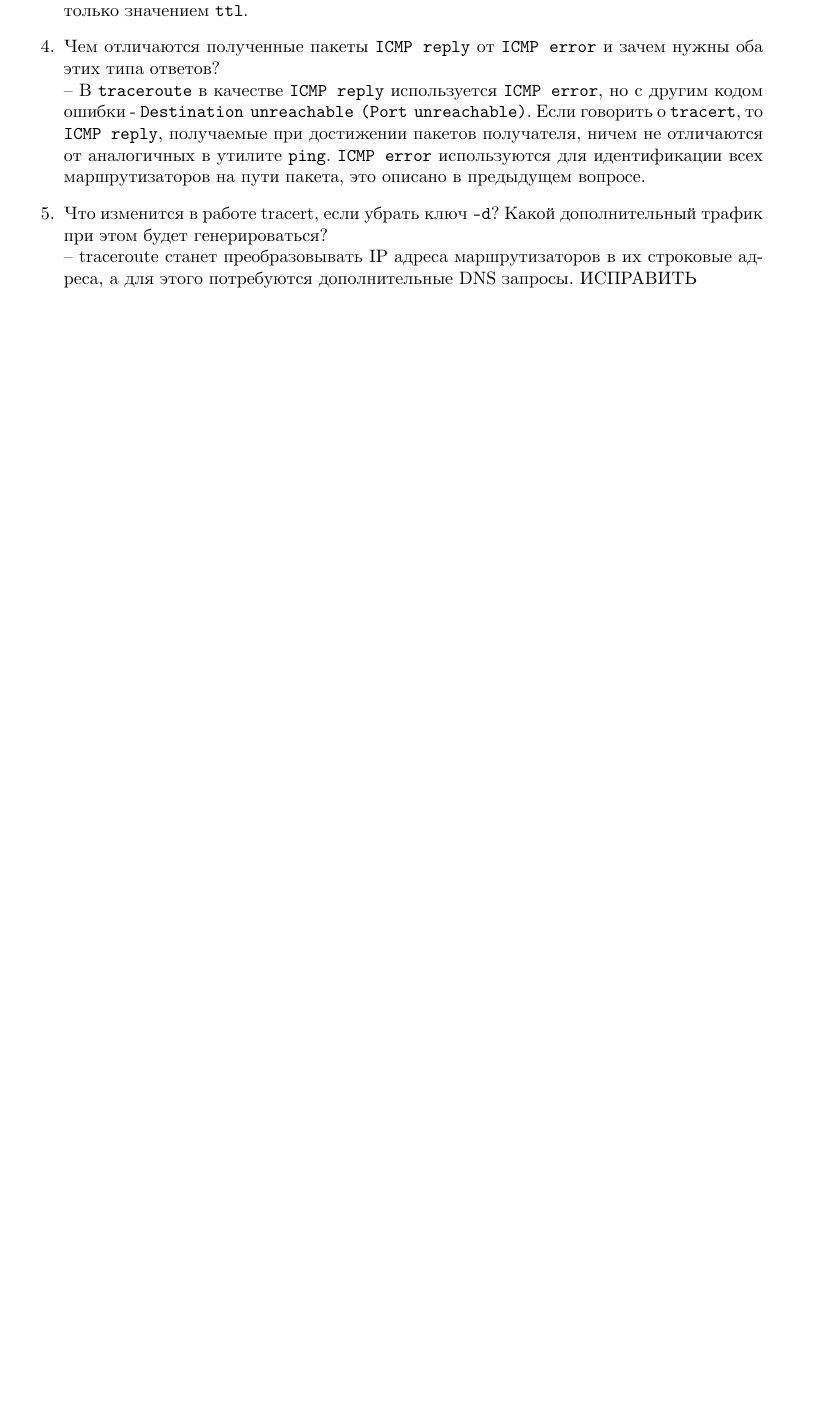
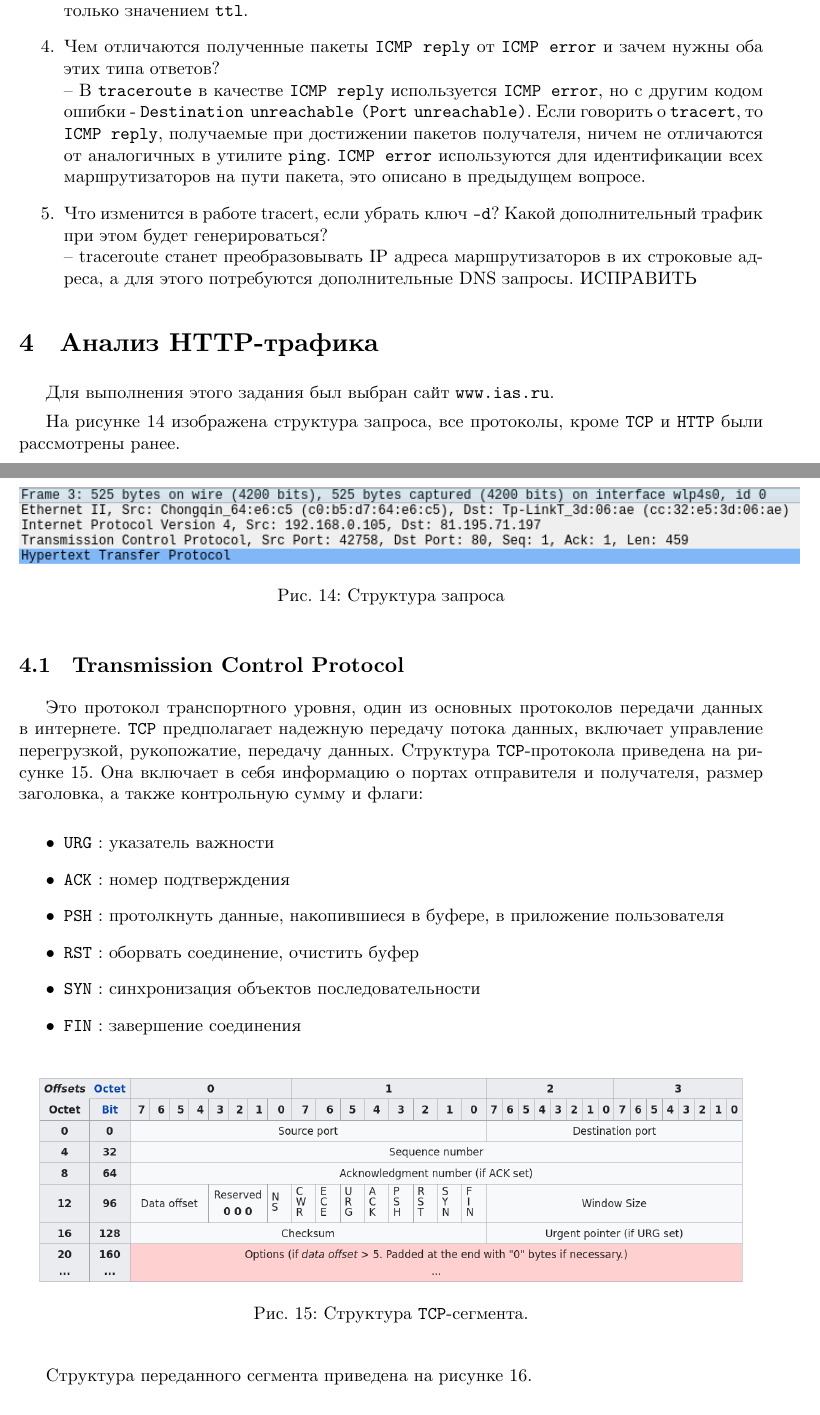
Before and after one commit to johnny-keker/itmo-3rd-year, a LaTeX document (computer-networks/lab-003/lab-003.tex): part of page 9 of 9 before the commit and two parts of pages 9 and 10 of 14 after it, the two joined at a grey line, cut so that both start at the same text, the shorter picture padded with empty space. Compiled offline with XeLaTeX; a missing font is replaced by an installed copy or a similar font.

Commit message:
<nets>[lab3] http done

```diff
--- a/computer-networks/lab-003/lab-003.tex
+++ b/computer-networks/lab-003/lab-003.tex
@@ -318,3 +318,33 @@ IPv4 - протокол сетевого уровня. Подробные све
     адреса, а для этого потребуются дополнительные DNS запросы. ИСПРАВИТЬ
 \end{enumerate}
 
+\section{Анализ HTTP-трафика}
+
+Для выполнения этого задания был выбран сайт \texttt{www.ias.ru}.
+
+\figc{http_headers}{Структура запроса}{h_h}{3.0}
+
+На рисунке \ref{fig:h_h} изображена структура запроса, все протоколы, кроме
+\texttt{TCP} и \texttt{HTTP} были рассмотрены ранее.
+
+\subsection{Transmission Control Protocol}
+
+Это протокол транспортного уровня, один из основных протоколов передачи данных
+в интернете. \texttt{TCP} предполагает надежную передачу потока данных, включает
+управление перегрузкой, рукопожатие, передачу данных. Структура \texttt{TCP}-протокола
+приведена на рисунке \ref{fig:tcp_s}. Она включает в себя информацию о портах
+отправителя и получателя, размер заголовка, а также контрольную сумму и флаги:
+
+\begin{itemize}
+  \item \texttt{URG} : указатель важности
+  \item \texttt{ACK} : номер подтверждения
+  \item \texttt{PSH} : протолкнуть данные, накопившиеся в буфере, в приложение
+    пользователя
+  \item \texttt{RST} : оборвать соединение, очистить буфер
+  \item \texttt{SYN} : синхронизация объектов последовательности
+  \item \texttt{FIN} : завершение соединения
+\end{itemize}
+
+\figc{tcp_header}{Структура \texttt{TCP}-сегмента.}{tcp_s}{1.7}
+
+Структура переданного сегмента приведена на рисунке \ref{fig:tcp_d}.
```
Also changed, not shown: computer-networks/lab-003/images/http_first_get.png (added), computer-networks/lab-003/images/http_first_res.png (added), computer-networks/lab-003/images/http_headers.png (added), computer-networks/lab-003/images/http_second_get.png (added), computer-networks/lab-003/images/http_second_res.png (added), computer-networks/lab-003/images/http_tcp.png (added), computer-networks/lab-003/images/tcp_header.png (added), computer-networks/lab-003/lab-003.pdf, computer-networks/lab-003/lab-003.tex (41 more changed lines), 1 other file.
